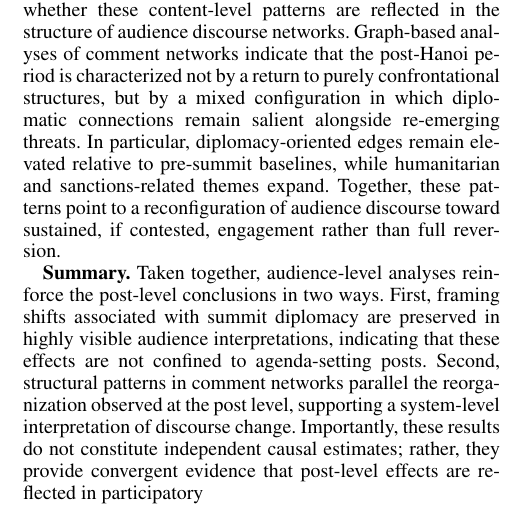
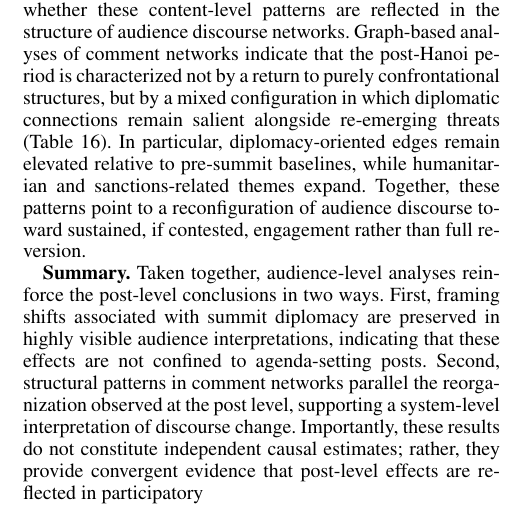
Before and after one commit to Shinhunjun/nk-coercive-diplomacy-reddit, a LaTeX paper (paper/main.tex, which reads paper/sections/results.tex): part of one column of page 8 of 17, cut so that both start at the same text. Compiled offline with pdfLaTeX.

Commit message:
Add citation to structural framing appendix table in results

```diff
--- a/paper/sections/results.tex
+++ b/paper/sections/results.tex
@@ -204,7 +204,8 @@ in the structure of audience discourse networks.
 Graph-based analyses of comment networks indicate that the post-Hanoi period
 is characterized not by a return to purely confrontational structures,
 but by a mixed configuration in which diplomatic connections remain salient
-alongside re-emerging threats.
+alongside re-emerging threats
+(Table~\ref{tab:app_comment_structure}).
 In particular, diplomacy-oriented edges remain elevated relative to pre-summit baselines,
 while humanitarian and sanctions-related themes expand.
 Together, these patterns point to a reconfiguration of audience discourse
```
